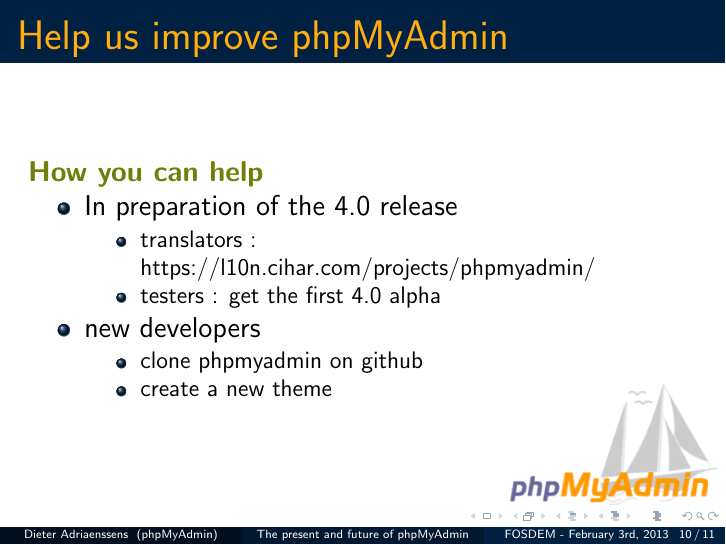
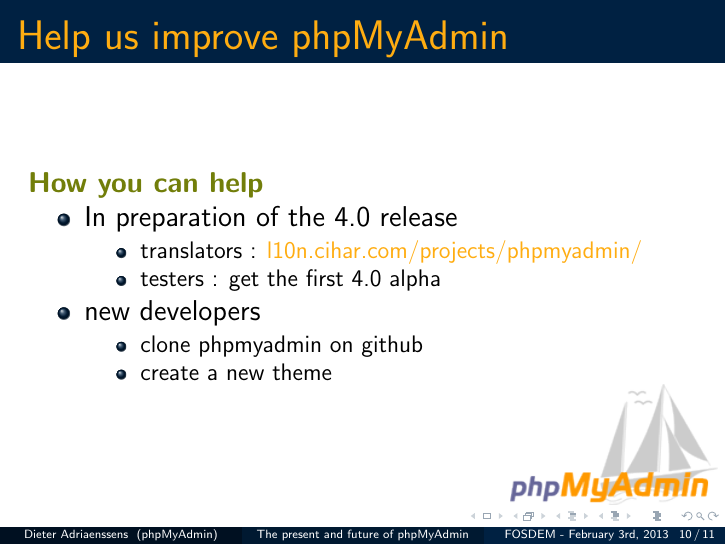
Before and after one commit to phpmyadmin/data, LaTeX slides (phpmyadmin_fosdem2013/presentation.tex): page 31 of 32. Compiled offline with pdfLaTeX.

Commit message:
create link to translation page

```diff
--- a/phpmyadmin_fosdem2013/presentation.tex
+++ b/phpmyadmin_fosdem2013/presentation.tex
@@ -95,7 +95,7 @@
     \begin{itemize}[<+->]
       \item In preparation of the 4.0 release
         \begin{itemize}[<+->]
-          \item translators : https://l10n.cihar.com/projects/phpmyadmin/
+	  \item translators : \href{https://l10n.cihar.com/projects/phpmyadmin/}{l10n.cihar.com/projects/phpmyadmin/}
           \item testers : get the first 4.0 alpha
 	\end{itemize}
       \item new developers
```
Also changed, not shown: phpmyadmin_fosdem2013/presentation.tex (1 more changed lines).
